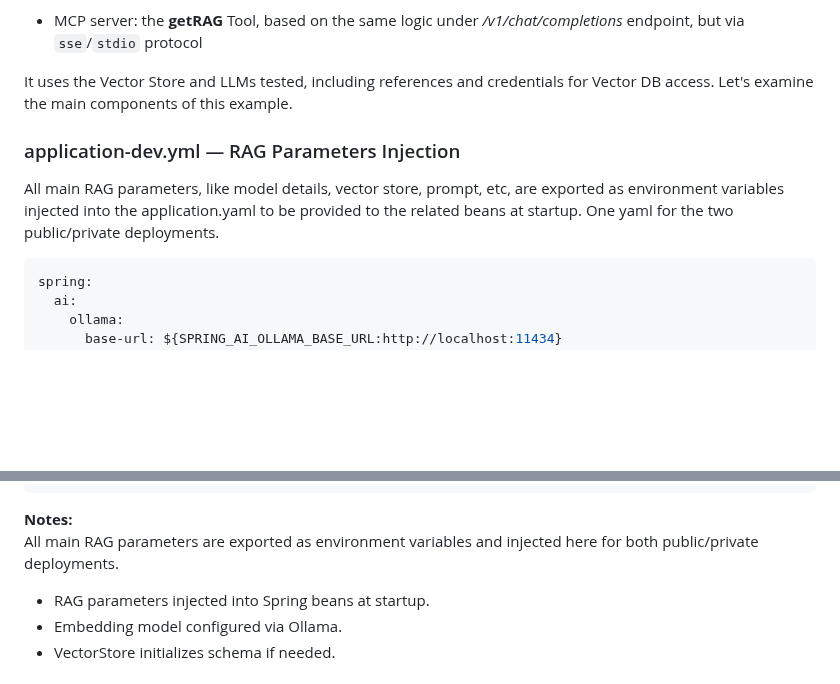
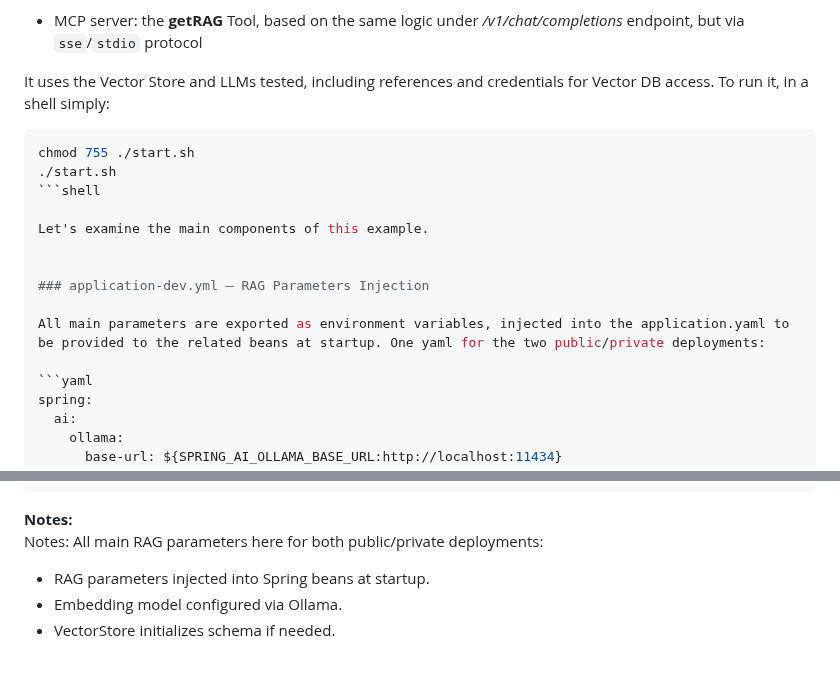
Before and after one commit to corradodebari/corradodebari.github.io, a Markdown page: AI_SpringAI_RAG_Paper_final.md, 2 parts joined by grey strips. Rendered like a GitHub page; blank space fills up the shorter version.

````diff
--- a/AI_SpringAI_RAG_Paper_final.md
+++ b/AI_SpringAI_RAG_Paper_final.md
@@ -138,11 +138,19 @@ The microservice based on SpringAI microservice exposes:
 - MCP server: the **getRAG** Tool, based on the same logic under */v1/chat/completions* endpoint, but via `sse`/`stdio` protocol
 
 It uses the Vector Store and LLMs tested, including references and credentials for Vector DB access.
+To run it, in a shell simply:
+
+```shell
+chmod 755 ./start.sh
+./start.sh
+```shell
+
 Let's examine the main components of this example.
+
 
 ### application-dev.yml — RAG Parameters Injection
 
-All main RAG parameters, like model details, vector store, prompt, etc, are exported as environment variables injected into the application.yaml to be provided to the related beans at startup. One yaml for the two public/private deployments.
+All main parameters are exported as environment variables, injected into the application.yaml to be provided to the related beans at startup. One yaml for the two public/private deployments:
 
 ```yaml
 spring:
@@ -169,7 +177,8 @@ ai:
 ```
 
 **Notes:**
-All main RAG parameters are exported as environment variables and injected here for both public/private deployments.
+Notes: All main RAG parameters here for both public/private deployments:
+
 - RAG parameters injected into Spring beans at startup.
 - Embedding model configured via Ollama.
 - VectorStore initializes schema if needed.
````
